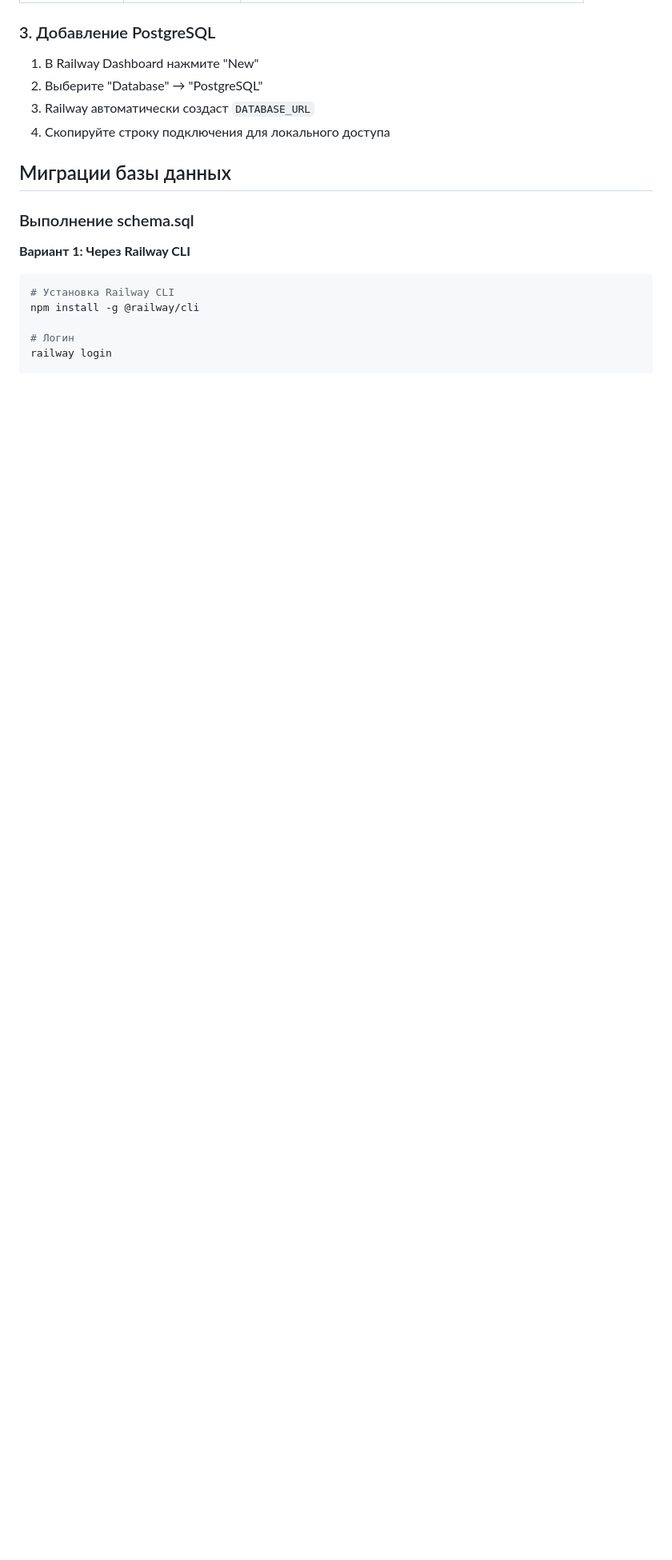
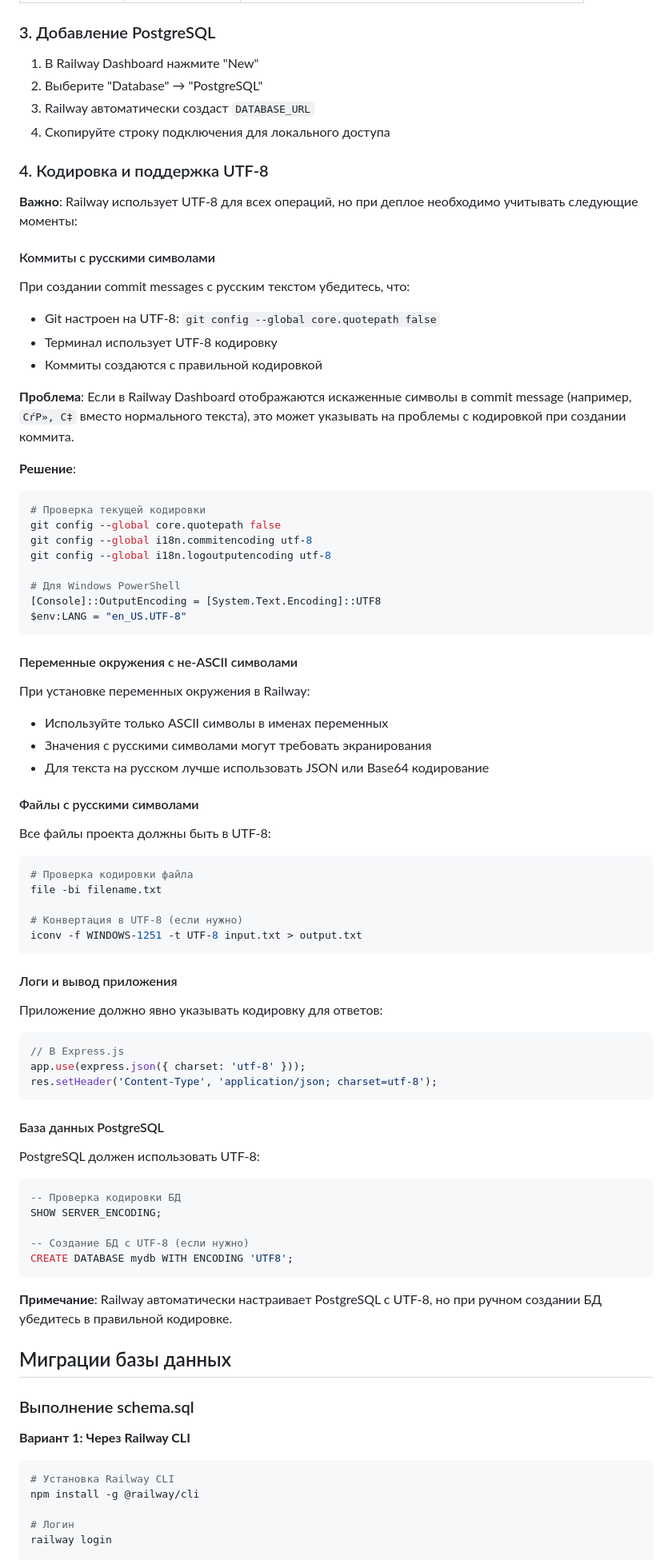
Before and after one commit to somsomski/Filter_Search, a Markdown page: DEPLOY.md, the part around one of its changes. Shown at 80% size. Drawn GitHub-style; blank space fills up the shorter version.

Commit message:
docs: add UTF-8 encoding section for Railway deployment

````diff
--- a/DEPLOY.md
+++ b/DEPLOY.md
@@ -25,6 +25,71 @@
 2. Выберите "Database" → "PostgreSQL"
 3. Railway автоматически создаст `DATABASE_URL`
 4. Скопируйте строку подключения для локального доступа
+
+### 4. Кодировка и поддержка UTF-8
+
+**Важно**: Railway использует UTF-8 для всех операций, но при деплое необходимо учитывать следующие моменты:
+
+#### Коммиты с русскими символами
+
+При создании commit messages с русским текстом убедитесь, что:
+- Git настроен на UTF-8: `git config --global core.quotepath false`
+- Терминал использует UTF-8 кодировку
+- Коммиты создаются с правильной кодировкой
+
+**Проблема**: Если в Railway Dashboard отображаются искаженные символы в commit message (например, `CŕP», C‡` вместо нормального текста), это может указывать на проблемы с кодировкой при создании коммита.
+
+**Решение**:
+```bash
+# Проверка текущей кодировки
+git config --global core.quotepath false
+git config --global i18n.commitencoding utf-8
+git config --global i18n.logoutputencoding utf-8
+
+# Для Windows PowerShell
+[Console]::OutputEncoding = [System.Text.Encoding]::UTF8
+$env:LANG = "en_US.UTF-8"
+```
+
+#### Переменные окружения с не-ASCII символами
+
+При установке переменных окружения в Railway:
+- Используйте только ASCII символы в именах переменных
+- Значения с русскими символами могут требовать экранирования
+- Для текста на русском лучше использовать JSON или Base64 кодирование
+
+#### Файлы с русскими символами
+
+Все файлы проекта должны быть в UTF-8:
+```bash
+# Проверка кодировки файла
+file -bi filename.txt
+
+# Конвертация в UTF-8 (если нужно)
+iconv -f WINDOWS-1251 -t UTF-8 input.txt > output.txt
+```
+
+#### Логи и вывод приложения
+
+Приложение должно явно указывать кодировку для ответов:
+```javascript
+// В Express.js
+app.use(express.json({ charset: 'utf-8' }));
+res.setHeader('Content-Type', 'application/json; charset=utf-8');
+```
+
+#### База данных PostgreSQL
+
+PostgreSQL должен использовать UTF-8:
+```sql
+-- Проверка кодировки БД
+SHOW SERVER_ENCODING;
+
+-- Создание БД с UTF-8 (если нужно)
+CREATE DATABASE mydb WITH ENCODING 'UTF8';
+```
+
+**Примечание**: Railway автоматически настраивает PostgreSQL с UTF-8, но при ручном создании БД убедитесь в правильной кодировке.
 
 ## Миграции базы данных
 
````
Also changed, not shown: other parts of DEPLOY.md (+7 -0 lines).
